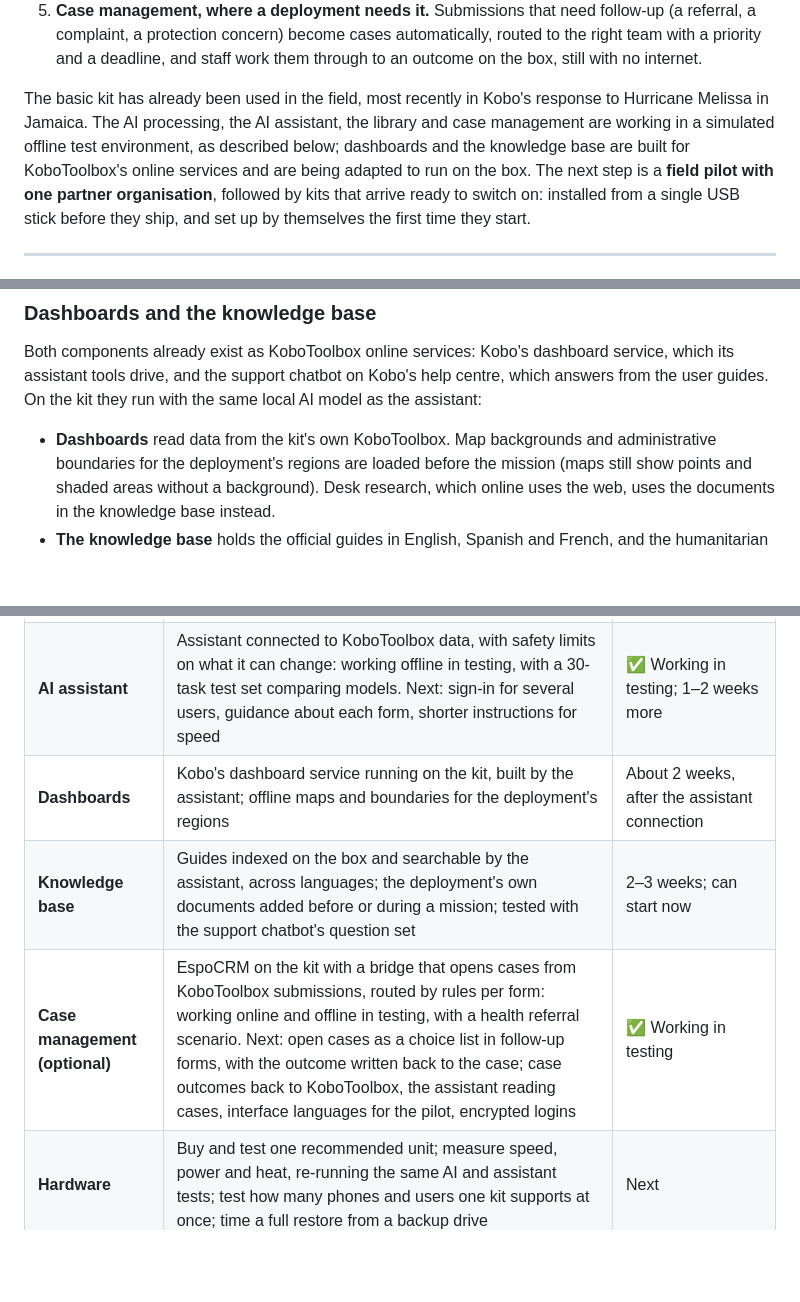
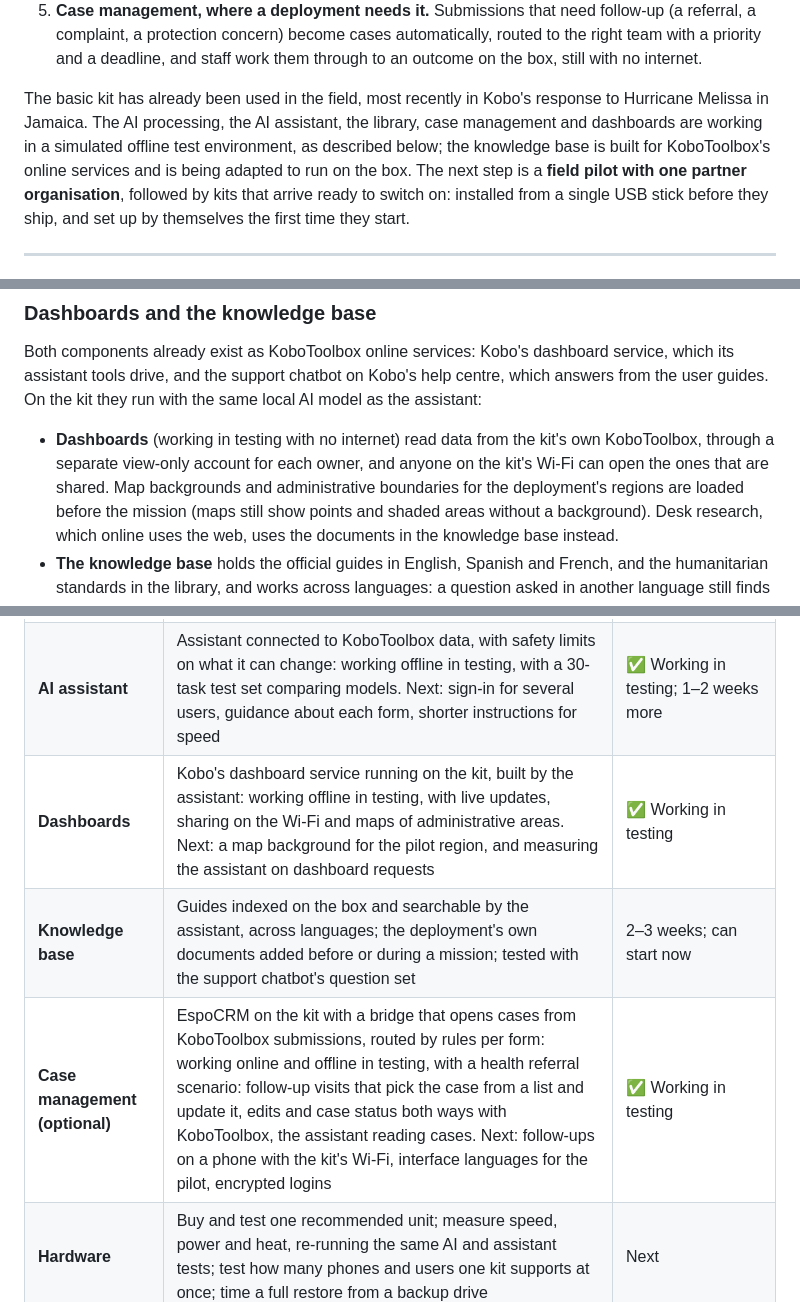
Before and after one commit to kobotoolbox/kobo-in-a-box, a Markdown page: docs/concept-note.md, 3 parts joined by grey strips. Drawn GitHub-style; blank space fills up the shorter version.

Commit message:
Docs: concept note and STATUS caught up with W9 and W11
Co-Authored-By: Claude Opus 5.5 <noreply@anthropic.com>

```diff
--- a/docs/concept-note.md
+++ b/docs/concept-note.md
@@ -56,9 +56,9 @@ The new generation of the kit adds five things:
    outcome on the box, still with no internet.
 
 The basic kit has already been used in the field, most recently in Kobo's response to
-Hurricane Melissa in Jamaica. The AI processing, the AI assistant, the library and case
-management are working in a simulated offline test environment, as described below;
-dashboards and the knowledge base are built for KoboToolbox's online services and are
+Hurricane Melissa in Jamaica. The AI processing, the AI assistant, the library, case
+management and dashboards are working in a simulated offline test environment, as
+described below; the knowledge base is built for KoboToolbox's online services and is
 being adapted to run on the box. The next step is a **field pilot with one partner
 organisation**, followed by kits that arrive ready to switch on: installed from a single
 USB stick before they ship, and set up by themselves the first time they start.
@@ -180,7 +180,9 @@ which its assistant tools drive, and the support chatbot on Kobo's help centre,
 answers from the user guides. On the kit they run with the same local AI model as the
 assistant:
 
-- **Dashboards** read data from the kit's own KoboToolbox. Map backgrounds and
+- **Dashboards** (working in testing with no internet) read data from the kit's own
+  KoboToolbox, through a separate view-only account for each owner, and anyone on the
+  kit's Wi-Fi can open the ones that are shared. Map backgrounds and
   administrative boundaries for the deployment's regions are loaded before the mission
   (maps still show points and shaded areas without a background). Desk research, which
   online uses the web, uses the documents in the knowledge base instead.
@@ -637,9 +639,9 @@ confirm speed, power draw and heat before buying pilot kits.
 | **Offline library** | Local landing page, app installers and guides; checked to work with no internet. Humanitarian standards added (Sphere, child protection, education). Next: confirm with the standards bodies that serving their publications on a kit is within their terms, and add sector standards for the pilot | ✅ Working in testing |
 | **AI processing in KoboToolbox** | Qualitative analysis, translation and transcription on local AI: working end to end and offline in testing. Next: languages for the pilot, and proposing the changes to the main KoboToolbox product | ✅ Working in testing |
 | **AI assistant** | Assistant connected to KoboToolbox data, with safety limits on what it can change: working offline in testing, with a 30-task test set comparing models. Next: sign-in for several users, guidance about each form, shorter instructions for speed | ✅ Working in testing; 1–2 weeks more |
-| **Dashboards** | Kobo's dashboard service running on the kit, built by the assistant; offline maps and boundaries for the deployment's regions | About 2 weeks, after the assistant connection |
+| **Dashboards** | Kobo's dashboard service running on the kit, built by the assistant: working offline in testing, with live updates, sharing on the Wi-Fi and maps of administrative areas. Next: a map background for the pilot region, and measuring the assistant on dashboard requests | ✅ Working in testing |
 | **Knowledge base** | Guides indexed on the box and searchable by the assistant, across languages; the deployment's own documents added before or during a mission; tested with the support chatbot's question set | 2–3 weeks; can start now |
-| **Case management (optional)** | EspoCRM on the kit with a bridge that opens cases from KoboToolbox submissions, routed by rules per form: working online and offline in testing, with a health referral scenario. Next: open cases as a choice list in follow-up forms, with the outcome written back to the case; case outcomes back to KoboToolbox, the assistant reading cases, interface languages for the pilot, encrypted logins | ✅ Working in testing |
+| **Case management (optional)** | EspoCRM on the kit with a bridge that opens cases from KoboToolbox submissions, routed by rules per form: working online and offline in testing, with a health referral scenario: follow-up visits that pick the case from a list and update it, edits and case status both ways with KoboToolbox, the assistant reading cases. Next: follow-ups on a phone with the kit's Wi-Fi, interface languages for the pilot, encrypted logins | ✅ Working in testing |
 | **Hardware** | Buy and test one recommended unit; measure speed, power and heat, re-running the same AI and assistant tests; test how many phones and users one kit supports at once; time a full restore from a backup drive | Next |
 | **Multi-site sync** | Kit-to-hub and hub-to-cloud syncing with kobo-transfer, automated and shown on the kit's status page; identical forms on every kit | Sync to a cloud server tested on the prototype; hub workflow to build and test |
 | **Packaging** | Kits that arrive ready to switch on: one-USB installation before shipping; per-kit passwords and keys made on first start; AI settings chosen from the hardware; backups by plugging in a drive; status page; quick-start guide. Backups, restore onto a replacement kit, the self-adjusting AI and network settings, the status page, installing a kit from its content with no internet, and the first start that makes each kit's own passwords and label card are working in testing (11 minutes at the factory and 6 at first start on a fresh computer). Next: the kit's own Wi-Fi and the bootable USB stick, on the recommended computer | Started; 3–5 weeks, partly on the recommended hardware |
```
Also changed, not shown: STATUS.md (+2 -1 lines).
